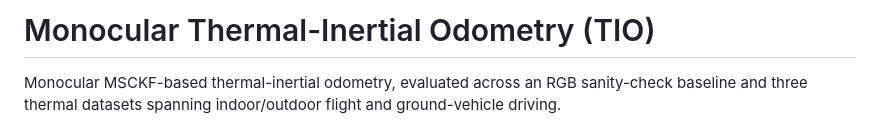
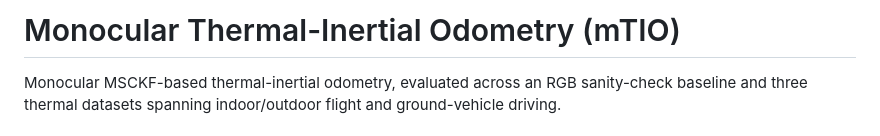
Before and after one commit to akinmgumus/Monocular-Thermal-Inertial-Odometry, a Markdown page: README.md, the part around the change. GitHub-like rendering.

Commit message:
Rename project to Monocular Thermal-Inertial Odometry (mTIO)
Updated project title from 'TIO' to 'mTIO' for clarity.

```diff
--- a/README.md
+++ b/README.md
@@ -1,4 +1,4 @@
-# Monocular Thermal-Inertial Odometry (TIO)
+# Monocular Thermal-Inertial Odometry (mTIO)
 
 Monocular MSCKF-based thermal-inertial odometry, evaluated across an RGB sanity-check baseline and three thermal datasets spanning indoor/outdoor flight and ground-vehicle driving.
 
```
